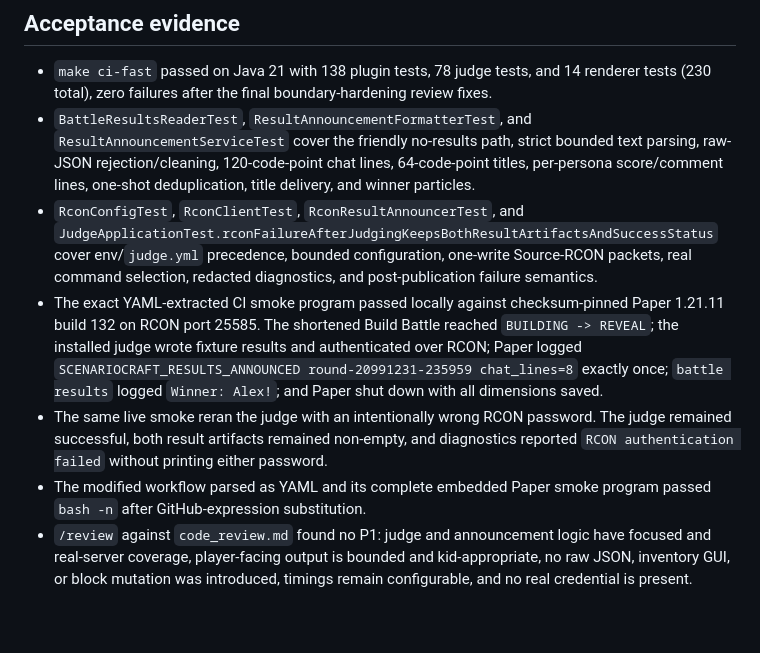
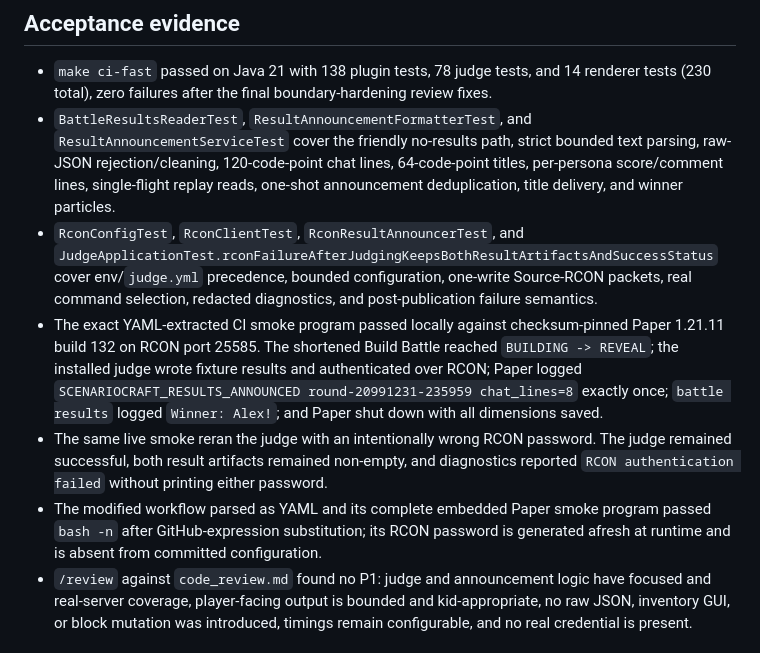
Before and after one commit to agorokh/scenariocraft, a Markdown page: docs/plans/bb-09-in-game-announcer.md, the part around the change. Drawn GitHub-style; blank space fills up the shorter version.

Commit message:
fix: bound results replay and rotate smoke RCON secret

```diff
--- a/docs/plans/bb-09-in-game-announcer.md
+++ b/docs/plans/bb-09-in-game-announcer.md
@@ -99,7 +99,8 @@ session.
 - `BattleResultsReaderTest`, `ResultAnnouncementFormatterTest`, and
   `ResultAnnouncementServiceTest` cover the friendly no-results path, strict bounded text
   parsing, raw-JSON rejection/cleaning, 120-code-point chat lines, 64-code-point titles,
-  per-persona score/comment lines, one-shot deduplication, title delivery, and winner particles.
+  per-persona score/comment lines, single-flight replay reads, one-shot announcement
+  deduplication, title delivery, and winner particles.
 - `RconConfigTest`, `RconClientTest`, `RconResultAnnouncerTest`, and
   `JudgeApplicationTest.rconFailureAfterJudgingKeepsBothResultArtifactsAndSuccessStatus` cover
   env/`judge.yml` precedence, bounded configuration, one-write Source-RCON packets, real command
@@ -113,7 +114,8 @@ session.
   remained successful, both result artifacts remained non-empty, and diagnostics reported
   `RCON authentication failed` without printing either password.
 - The modified workflow parsed as YAML and its complete embedded Paper smoke program passed
-  `bash -n` after GitHub-expression substitution.
+  `bash -n` after GitHub-expression substitution; its RCON password is generated afresh at
+  runtime and is absent from committed configuration.
 - `/review` against `code_review.md` found no P1: judge and announcement logic have focused and
   real-server coverage, player-facing output is bounded and kid-appropriate, no raw JSON,
   inventory GUI, or block mutation was introduced, timings remain configurable, and no real
```
